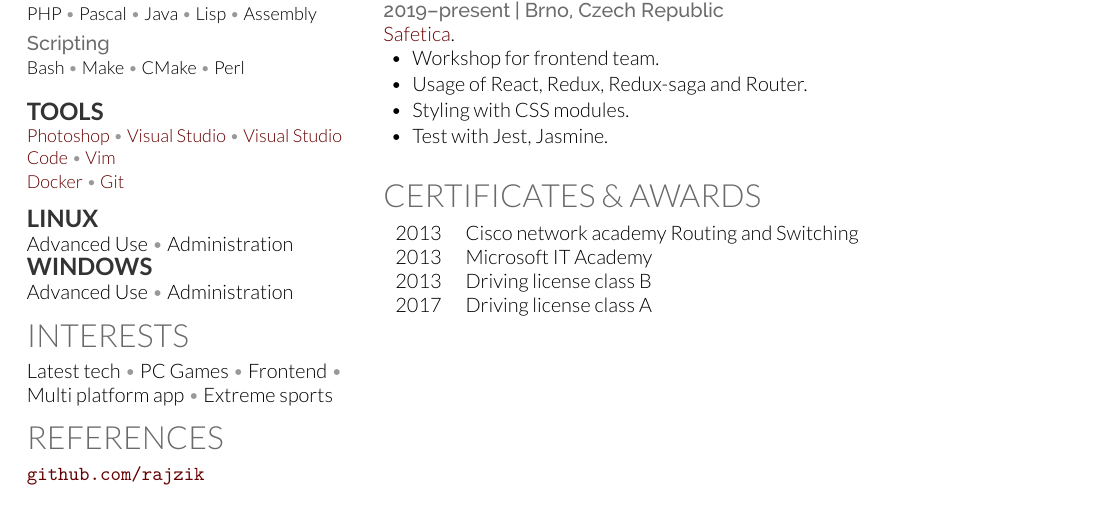
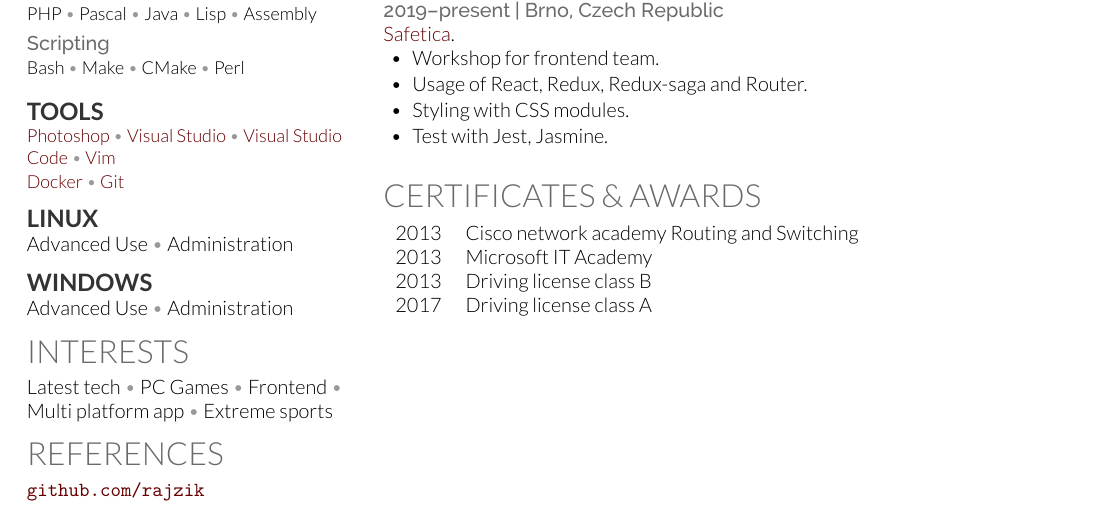
Before and after one commit to rajzik/resume, a LaTeX CV (cv.tex): part of the page, cut so that both start at the same text. Compiled offline with XeLaTeX; a LaTeX package or settings file that is missing is left out.

Commit message:
Added spacer

```diff
--- a/cv.tex
+++ b/cv.tex
@@ -144,6 +144,8 @@
 	Advanced Use \mySep{}
 	Administration
 
+	\sectionspace % Some white-space after the section
+
 	\subsection{Windows}
 	Advanced Use \mySep{}
 	Administration
```
Also changed, not shown: cv.pdf, 2 other files.
